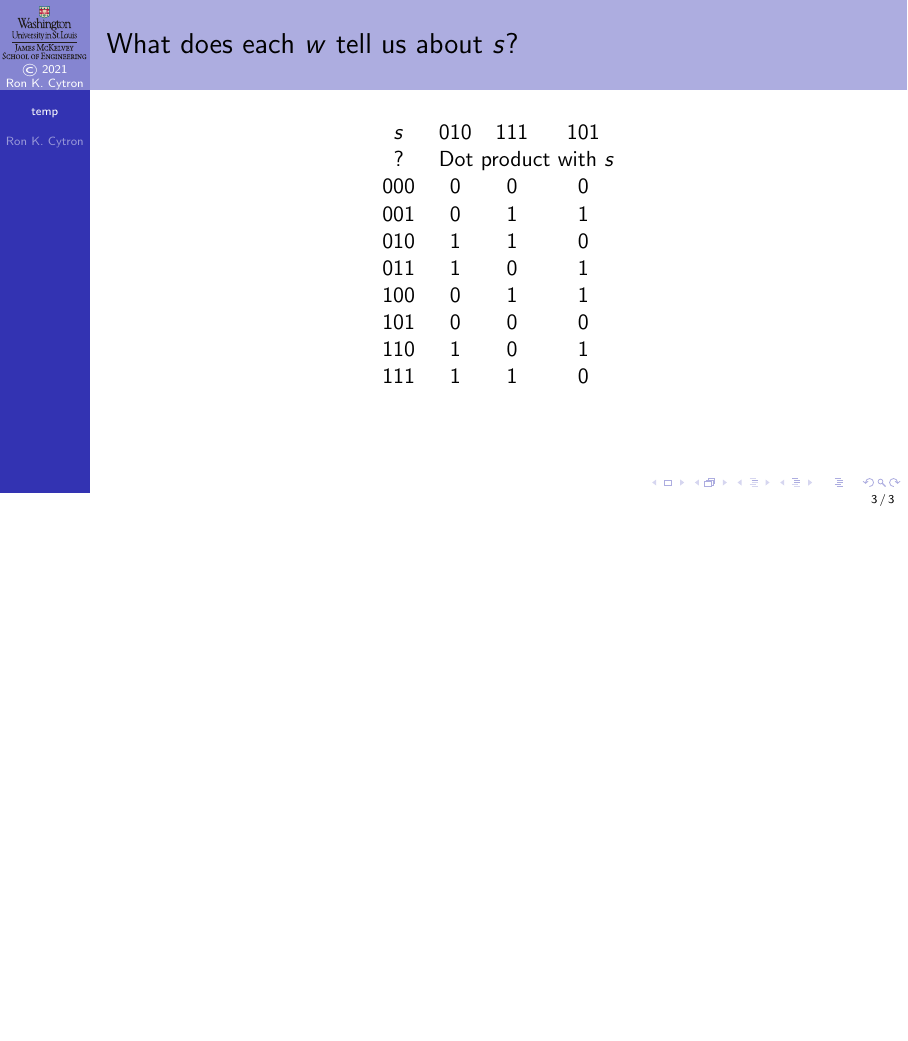
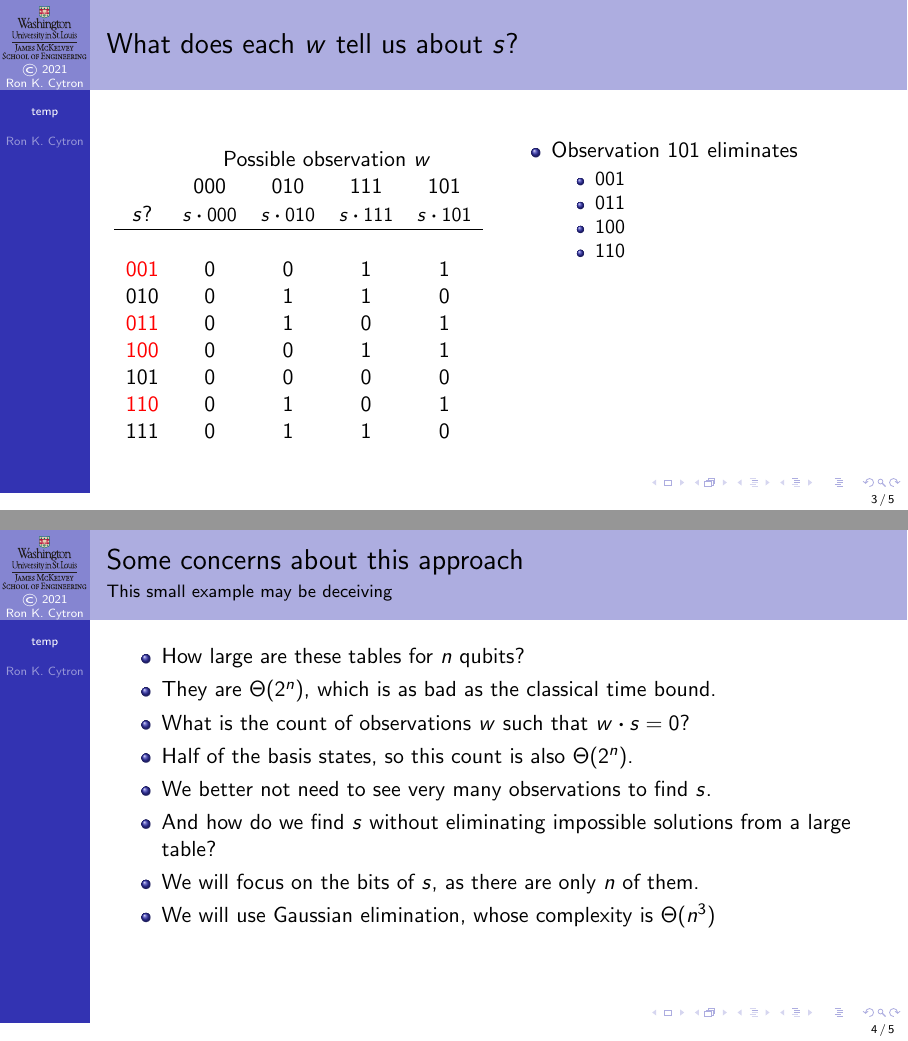
Before and after one commit to ProfRonCytron/ZeboCopy, LaTeX slides (single.tex, which reads temp.tex): page 5 of 5 before the commit and pages 26 and 34 of 35 after it, the two joined at a grey line, the shorter picture padded with empty space. Compiled offline with pdfLaTeX.

Commit message:
Update on Overleaf.

```diff
--- a/temp.tex
+++ b/temp.tex
@@ -35,3 +34,12 @@
 }
 
 \end{frame}
+\def\S#1#2#3#4{#1 & 0 & \visible<3->{#2} & \visible<5->{#3} & \visible<7->{#4}}
+\begin{frame}{What does each $w$ tell us about $s$?}
+\TwoUnequalColumns{0.5\textwidth}{0.5\textwidth}{%
+\begin{center}
+    \begin{tabular}{ccccc}
+                    & \multicolumn{4}{c}{Possible observation $w$} \\
+                    & \alert<1-2>{000} & \alert<3-8>{010} & 111 & 101 \\
+   $s$? & {\small\DotP{s}{000}} & {\small\DotP{s}{010}} & {\small\DotP{s}{111}} & {\small\DotP{s}{101}} \\ \hline%
+        \invisible<9->{\S{000}{0}{0}{0}} \\
@@ -37,0 +50,7 @@
+         \S{\alert<16>{101}}{0}{0}{0} \\
+         \invisible<8-17>{\S{\alert<6-17,22->{110}}{1}{0}{1}} \\
+         \invisible<8-17>{\S{\alert<7-17>{111}}{1}{1}{0}}
+    \end{tabular}
+\end{center}}{%
+\only<1-2>{
+\begin{itemize}
@@ -37,0 +60,22 @@
+\end{itemize}}%
+\only<3-9>{%
+\begin{itemize}
+    \item<3-> Observing 010 eliminates
+    \begin{itemize}
+        \item<4-> 010
+        \item<5-> 011
+        \item<6-> 110
+        \item<7-> 111
+    \end{itemize}
+    \item<8-> Our secret $s$ could be any of the remaining values except $000$, which is never our secret.
+    \item<9-> So we can eliminate it from consideration.
+\end{itemize}}%
+\only<10-17>{%
+\begin{itemize}
+    \item<10-> Observation 111 eliminates
+    \begin{itemize}
+        \item<11-> 001
+        \item<12-> 010 (already gone)
+        \item<13-> 100
+        \item<14-> 111 (already gone)
+    \end{itemize}
@@ -38,18 +85,28 @@
+\end{itemize}}
+\only<18->{%
+\begin{itemize}
+    \item<18-> Observation 101 eliminates
+    \begin{itemize}
+        \item<19-> 001
+        \item<20-> 011
+        \item<21-> 100
+        \item<22-> 110
+    \end{itemize}
+\end{itemize}}
+}%
+\end{frame}
+}
+\begin{frame}{Some concerns about this approach}{This small example may be deceiving}
 
-\begin{frame}{What does each $w$ tell us about $s$?}
-\begin{center}
-    \begin{tabular}{cccc}
-    $s$ & 010 & 111 & 101 \\
-    ? & \multicolumn{3}{c}{Dot product with $s$} \\
-         \S{000}{0}{0}{0} \\
-         \S{001}{0}{1}{1} \\
-         \S{010}{1}{1}{0} \\
-         \S{011}{1}{0}{1} \\
-         \S{100}{0}{1}{1} \\
-         \S{101}{0}{0}{0} \\
-         \S{110}{1}{0}{1} \\
-         \S{111}{1}{1}{0}
-    \end{tabular}
-\end{center}
+\begin{itemize}[<+->]
+    \item How large are these tables for $n$~qubits?
+    \item They are $\Theta(2^n)$, which is as bad as the classical time bound.
+    \item What is the count of observations $w$ such that $\DotP{w}{s}=0$?
+    \item Half of the basis states, so this count is also $\Theta(2^n)$.
+    \item We better not need to see very many observations to find $s$.
+    \item And how do we find $s$ without eliminating impossible solutions from a large table?
+    \item We will focus on the bits of $s$, as there are only $n$ of them.
+    \item We will use Gaussian elimination, whose complexity is $\Theta(n^{3})$
+\end{itemize}
 
 \end{frame}
```
Also changed, not shown: temp.tex (17 more changed lines).
